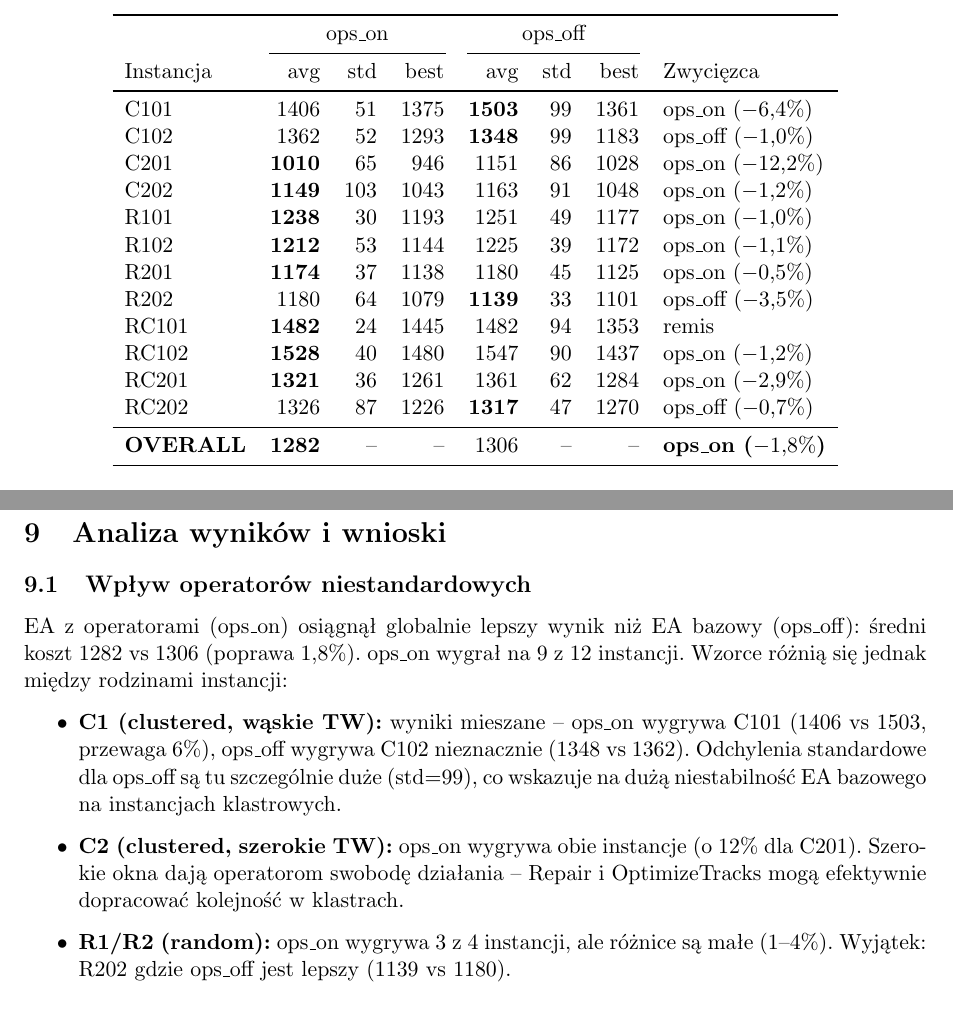
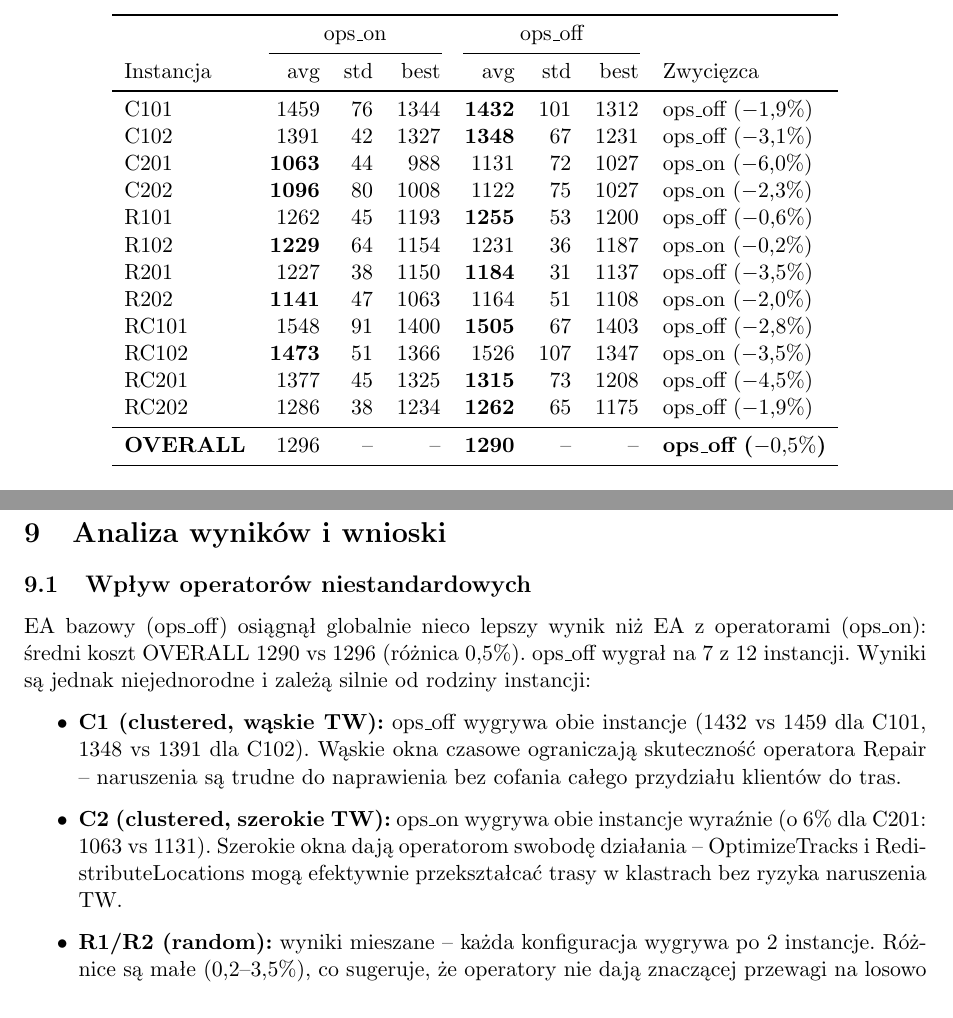
Before and after one commit to Axyu01/MetodyOptCVRPTW, a LaTeX document (sprawozdanie.tex): two parts of pages 21 and 26 of 28, joined at a grey line, cut so that both start at the same text. Compiled offline with pdfLaTeX.

Commit message:
Update comparison to N=10 runs, update report with new results

```diff
--- a/sprawozdanie.tex
+++ b/sprawozdanie.tex
@@ -674,20 +674,20 @@
 \cmidrule(lr){2-4}\cmidrule(lr){5-7}
 Instancja & avg & std & best & avg & std & best & Zwycięzca \\
 \midrule
-C101  & 1406 & 51  & 1375 & \textbf{1503} & 99  & 1361 & ops\_on ($-6{,}4\%$) \\
-C102  & 1362 & 52  & 1293 & \textbf{1348} & 99  & 1183 & ops\_off ($-1{,}0\%$) \\
-C201  & \textbf{1010} & 65  & 946  & 1151 & 86  & 1028 & ops\_on ($-12{,}2\%$) \\
-C202  & \textbf{1149} & 103 & 1043 & 1163 & 91  & 1048 & ops\_on ($-1{,}2\%$) \\
-R101  & \textbf{1238} & 30  & 1193 & 1251 & 49  & 1177 & ops\_on ($-1{,}0\%$) \\
-R102  & \textbf{1212} & 53  & 1144 & 1225 & 39  & 1172 & ops\_on ($-1{,}1\%$) \\
-R201  & \textbf{1174} & 37  & 1138 & 1180 & 45  & 1125 & ops\_on ($-0{,}5\%$) \\
-R202  & 1180 & 64  & 1079 & \textbf{1139} & 33  & 1101 & ops\_off ($-3{,}5\%$) \\
-RC101 & \textbf{1482} & 24  & 1445 & 1482 & 94  & 1353 & remis \\
-RC102 & \textbf{1528} & 40  & 1480 & 1547 & 90  & 1437 & ops\_on ($-1{,}2\%$) \\
-RC201 & \textbf{1321} & 36  & 1261 & 1361 & 62  & 1284 & ops\_on ($-2{,}9\%$) \\
-RC202 & 1326 & 87  & 1226 & \textbf{1317} & 47  & 1270 & ops\_off ($-0{,}7\%$) \\
+C101  & 1459 & 76  & 1344 & \textbf{1432} & 101 & 1312 & ops\_off ($-1{,}9\%$) \\
+C102  & 1391 & 42  & 1327 & \textbf{1348} & 67  & 1231 & ops\_off ($-3{,}1\%$) \\
+C201  & \textbf{1063} & 44  & 988  & 1131 & 72  & 1027 & ops\_on ($-6{,}0\%$) \\
+C202  & \textbf{1096} & 80  & 1008 & 1122 & 75  & 1027 & ops\_on ($-2{,}3\%$) \\
+R101  & 1262 & 45  & 1193 & \textbf{1255} & 53  & 1200 & ops\_off ($-0{,}6\%$) \\
+R102  & \textbf{1229} & 64  & 1154 & 1231 & 36  & 1187 & ops\_on ($-0{,}2\%$) \\
+R201  & 1227 & 38  & 1150 & \textbf{1184} & 31  & 1137 & ops\_off ($-3{,}5\%$) \\
+R202  & \textbf{1141} & 47  & 1063 & 1164 & 51  & 1108 & ops\_on ($-2{,}0\%$) \\
+RC101 & 1548 & 91  & 1400 & \textbf{1505} & 67  & 1403 & ops\_off ($-2{,}8\%$) \\
+RC102 & \textbf{1473} & 51  & 1366 & 1526 & 107 & 1347 & ops\_on ($-3{,}5\%$) \\
+RC201 & 1377 & 45  & 1325 & \textbf{1315} & 73  & 1208 & ops\_off ($-4{,}5\%$) \\
+RC202 & 1286 & 38  & 1234 & \textbf{1262} & 65  & 1175 & ops\_off ($-1{,}9\%$) \\
 \midrule
-\textbf{OVERALL} & \textbf{1282} & -- & -- & 1306 & -- & -- & \textbf{ops\_on ($-1{,}8\%$)} \\
+\textbf{OVERALL} & 1296 & -- & -- & \textbf{1290} & -- & -- & \textbf{ops\_off ($-0{,}5\%$)} \\
 \bottomrule
 \end{tabular}
 \end{table}
@@ -732,20 +732,20 @@
 
 \subsection{Wpływ operatorów niestandardowych}
 
-EA z operatorami (ops\_on) osiągnął globalnie lepszy wynik niż EA bazowy (ops\_off):
-średni koszt 1282 vs 1306 (poprawa 1{,}8\%). ops\_on wygrał na 9 z 12 instancji.
-Wzorce różnią się jednak między rodzinami instancji:
+EA bazowy (ops\_off) osiągnął globalnie nieco lepszy wynik niż EA z operatorami (ops\_on):
+średni koszt OVERALL 1290 vs 1296 (różnica 0{,}5\%). ops\_off wygrał na 7 z 12 instancji.
+Wyniki są jednak niejednorodne i zależą silnie od rodziny instancji:
 
 \begin{itemize}
-    \item \textbf{C1 (clustered, wąskie TW):} wyniki mieszane -- ops\_on wygrywa C101
-          (1406 vs 1503, przewaga 6\%), ops\_off wygrywa C102 nieznacznie (1348 vs 1362).
-          Odchylenia standardowe dla ops\_off są tu szczególnie duże (std=99),
-          co wskazuje na dużą niestabilność EA bazowego na instancjach klastrowych.
+    \item \textbf{C1 (clustered, wąskie TW):} ops\_off wygrywa obie instancje
+          (1432 vs 1459 dla C101, 1348 vs 1391 dla C102). Wąskie okna czasowe
+          ograniczają skuteczność operatora Repair -- naruszenia są trudne do naprawienia
+          bez cofania całego przydziału klientów do tras.
     \item \textbf{C2 (clustered, szerokie TW):} ops\_on wygrywa obie instancje
-          (o 12\% dla C201). Szerokie okna dają operatorom swobodę działania --
-          Repair i OptimizeTracks mogą efektywnie dopracować kolejność w klastrach.
-    \item \textbf{R1/R2 (random):} ops\_on wygrywa 3 z 4 instancji, ale różnice
-          są małe (1--4\%). Wyjątek: R202 gdzie ops\_off jest lepszy (1139 vs 1180).
-    \item \textbf{RC1/RC2 (mixed):} ops\_on wygrywa 3 z 4 instancji (remis RC101,
-          ops\_on wygrywa RC102 i RC201). Operatory niestandardowe lepiej radzą sobie
-          z heterogeniczną strukturą instancji mieszanych.
+          wyraźnie (o 6\% dla C201: 1063 vs 1131). Szerokie okna dają operatorom
+          swobodę działania -- OptimizeTracks i RedistributeLocations mogą efektywnie
+          przekształcać trasy w klastrach bez ryzyka naruszenia TW.
+    \item \textbf{R1/R2 (random):} wyniki mieszane -- każda konfiguracja wygrywa
+          po 2 instancje. Różnice są małe (0{,}2--3{,}5\%), co sugeruje, że operatory
+          nie dają znaczącej przewagi na losowo rozmieszczonych klientach.
+    \item \textbf{RC1/RC2 (mixed):} ops\_off wygrywa 3 z 4 instancji (RC101, RC201, RC202),
```
Also changed, not shown: sprawozdanie.pdf (added), sprawozdanie.tex (50 more changed lines).
